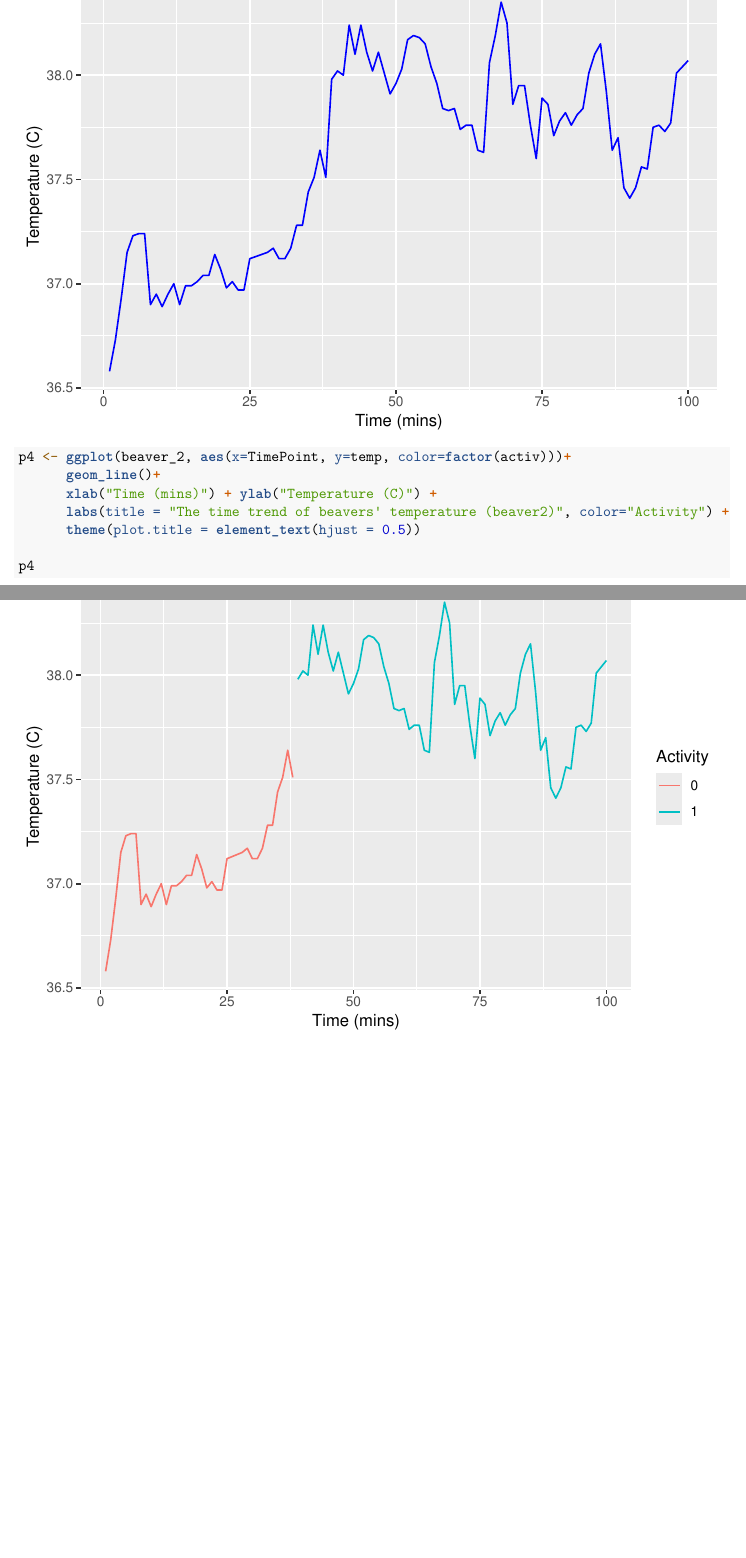
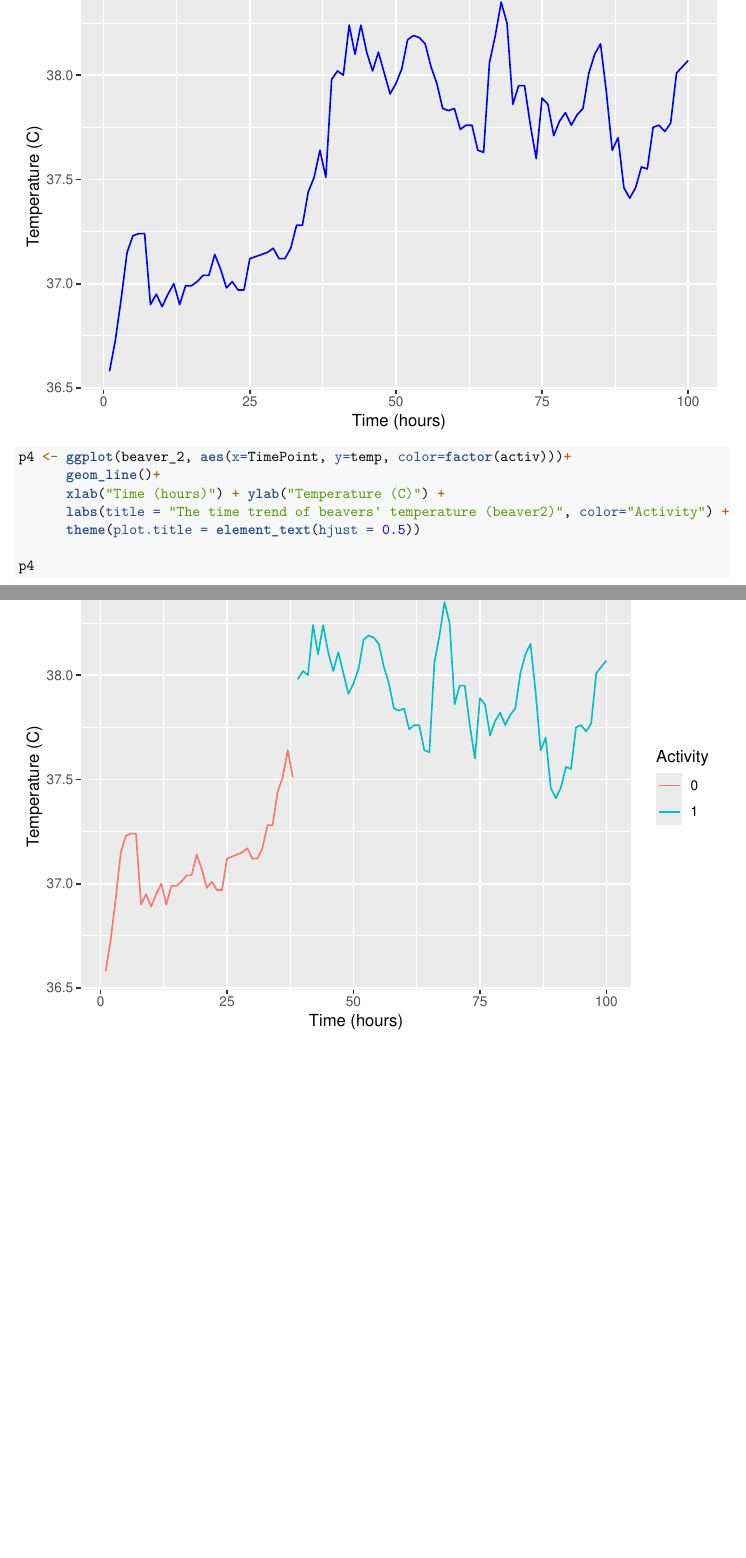
Before and after one commit to CS-710-DataViz-Spring2021/Lecture10-Group5, an R Markdown document (BeaversTemperature.Rmd): two parts of pages 4 and 5 of 5, joined at a grey line, cut so that both start at the same text. Rendered offline with R 4.5, knitr and Pandoc, then LaTeX, with nearby package versions.

Commit message:
Updated min to hours

````diff
--- a/BeaversTemperature.Rmd
+++ b/BeaversTemperature.Rmd
@@ -14,11 +14,11 @@ knitr::opts_chunk$set(echo = TRUE)
 
 ```{r}
 library(ggplot2)
-beaver_1 <- data.frame(TimePoint=(1:dim(beaver1)[1])*10, beaver1)
+beaver_1 <- data.frame(TimePoint=(1:dim(beaver1)[1])*10/60, beaver1)
 
 p1 <- ggplot(beaver_1, aes(x=TimePoint, y=temp))+
       geom_line(color="blue")+
-      xlab("Time (mins)") + ylab("Temperature (C)") +
+      xlab("Time (hours)") + ylab("Temperature (C)") +
       labs(title = "The time trend of beavers' temperature (beaver1)") +
       theme(plot.title = element_text(hjust = 0.5))
 
@@ -31,7 +31,7 @@ Ideally we would like to separate the active portions of the graph
 p2 <- ggplot(beaver_1, aes(x=TimePoint,
                            color=factor(activ)))+
       geom_line(aes(y=temp))+
-      xlab("Time (mins)") + ylab("Temperature (C)") +
+      xlab("Time (hours)") + ylab("Temperature (C)") +
       labs(title = "The time trend of beavers' temperature (beaver1)", color="Activity") +
       theme(plot.title = element_text(hjust = 0.5))
 
@@ -56,7 +56,7 @@ beaver_2 <- data.frame((TimePoint=1:dim(beaver2)[1])*10, beaver2)
 
 p3 <- ggplot(beaver_2, aes(x=TimePoint, y=temp))+
       geom_line(color="blue")+
-      xlab("Time (mins)") + ylab("Temperature (C)") +
+      xlab("Time (hours)") + ylab("Temperature (C)") +
       labs(title = "The time trend of beavers' temperature (beaver2)") +
       theme(plot.title = element_text(hjust = 0.5))
 
@@ -65,7 +65,7 @@ p3
 ```{r}
 p4 <- ggplot(beaver_2, aes(x=TimePoint, y=temp, color=factor(activ)))+
       geom_line()+
-      xlab("Time (mins)") + ylab("Temperature (C)") +
+      xlab("Time (hours)") + ylab("Temperature (C)") +
       labs(title = "The time trend of beavers' temperature (beaver2)", color="Activity") +
       theme(plot.title = element_text(hjust = 0.5))
 
````
